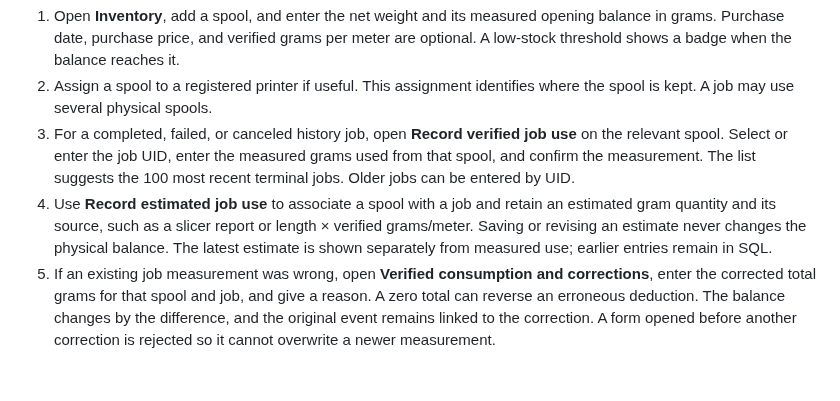
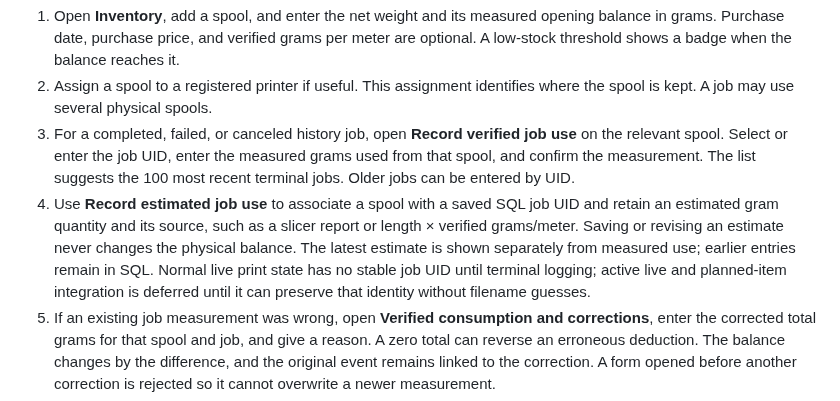
Before and after one commit to khisanthax/klipper-cost-dashboard, a Markdown page: docs/filament-inventory.md, the part around the change. GitHub-like rendering; blank space fills up the shorter version.

```diff
--- a/docs/filament-inventory.md
+++ b/docs/filament-inventory.md
@@ -5,7 +5,7 @@ Inventory records physical spools independently of filament pricing profiles and
 1. Open **Inventory**, add a spool, and enter the net weight and its measured opening balance in grams. Purchase date, purchase price, and verified grams per meter are optional. A low-stock threshold shows a badge when the balance reaches it.
 2. Assign a spool to a registered printer if useful. This assignment identifies where the spool is kept. A job may use several physical spools.
 3. For a completed, failed, or canceled history job, open **Record verified job use** on the relevant spool. Select or enter the job UID, enter the measured grams used from that spool, and confirm the measurement. The list suggests the 100 most recent terminal jobs. Older jobs can be entered by UID.
-4. Use **Record estimated job use** to associate a spool with a job and retain an estimated gram quantity and its source, such as a slicer report or length × verified grams/meter. Saving or revising an estimate never changes the physical balance. The latest estimate is shown separately from measured use; earlier entries remain in SQL.
+4. Use **Record estimated job use** to associate a spool with a saved SQL job UID and retain an estimated gram quantity and its source, such as a slicer report or length × verified grams/meter. Saving or revising an estimate never changes the physical balance. The latest estimate is shown separately from measured use; earlier entries remain in SQL. Normal live print state has no stable job UID until terminal logging; active live and planned-item integration is deferred until it can preserve that identity without filename guesses.
 5. If an existing job measurement was wrong, open **Verified consumption and corrections**, enter the corrected total grams for that spool and job, and give a reason. A zero total can reverse an erroneous deduction. The balance changes by the difference, and the original event remains linked to the correction. A form opened before another correction is rejected so it cannot overwrite a newer measurement.
 6. Use **Adjust stock** for a measured stock change unrelated to a particular job, such as a corrected opening balance. Enter a signed quantity and the reason.
 7. **Archive spool** retires it with a reason and preserves its remaining balance, purchase information and history. Reactivate it before assigning it or recording further stock changes. Spools with audit history are retained rather than hard-deleted.
```
Also changed, not shown: LOGBOOK.md (+2 -2 lines).
